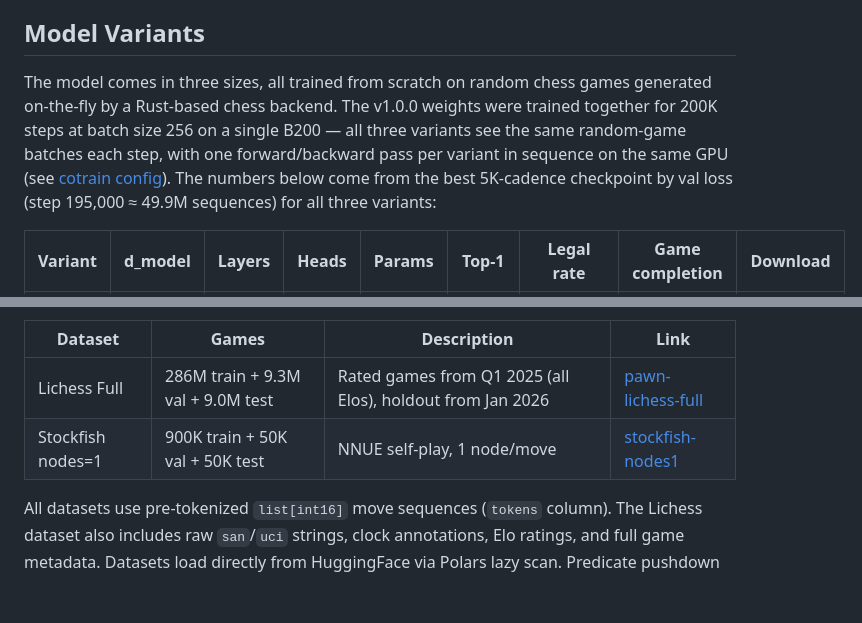
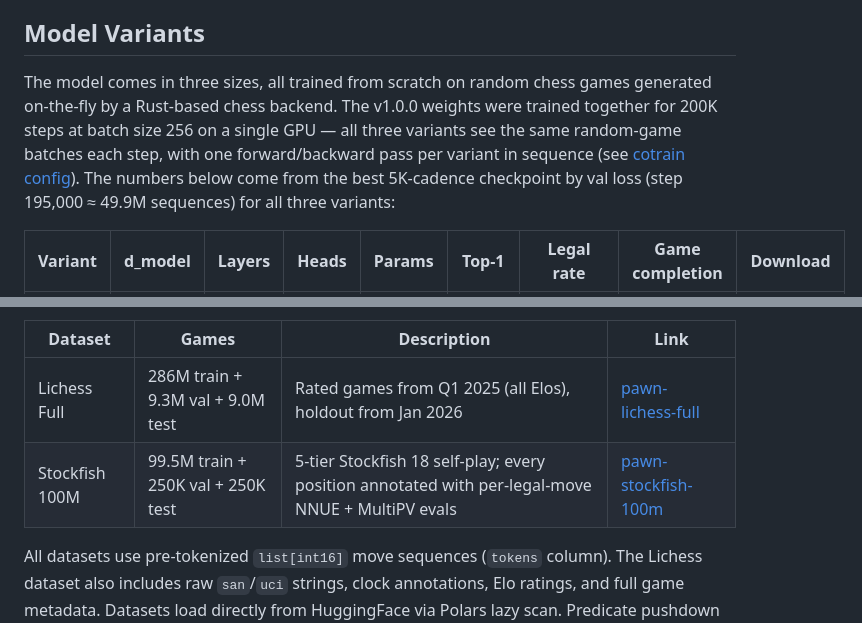
Before and after one commit to thomas-schweich/PAWN, a Markdown page: README.md, 2 parts joined by grey strips. Rendered like a GitHub page; blank space fills up the shorter version.

Commit message:
docs: point README at pawn-stockfish-100m; drop retired stockfish-nodes1 (#100)
- Datasets table: replace the old `stockfish-nodes1` row with
  `pawn-stockfish-100m` (5-tier Stockfish 18 self-play, per-legal-move
  NNUE + MultiPV evals).
- Replace "a single B200" with "a single GPU" and drop the now-redundant
  second "on the same GPU" in the cotrain sentence.

```diff
--- a/README.md
+++ b/README.md
@@ -11,7 +11,7 @@ Feel free to use PAWN in your own experiments. PAWN is developed as a personal p
 
 ## Model Variants
 
-The model comes in three sizes, all trained from scratch on random chess games generated on-the-fly by a Rust-based chess backend. The v1.0.0 weights were trained together for 200K steps at batch size 256 on a single B200 — all three variants see the same random-game batches each step, with one forward/backward pass per variant in sequence on the same GPU (see [cotrain config](configs/cotrain_three_variants.json)). The numbers below come from the best 5K-cadence checkpoint by val loss (step 195,000 ≈ 49.9M sequences) for all three variants:
+The model comes in three sizes, all trained from scratch on random chess games generated on-the-fly by a Rust-based chess backend. The v1.0.0 weights were trained together for 200K steps at batch size 256 on a single GPU — all three variants see the same random-game batches each step, with one forward/backward pass per variant in sequence (see [cotrain config](configs/cotrain_three_variants.json)). The numbers below come from the best 5K-cadence checkpoint by val loss (step 195,000 ≈ 49.9M sequences) for all three variants:
 
 | Variant | d_model | Layers | Heads | Params | Top-1 | Legal rate | Game completion | Download |
 |---------|---------|--------|-------|--------|-------|------------|-----------------|----------|
@@ -120,7 +120,7 @@ The "Lichess Full" dataset below was filtered to matches between players rated 1
 | Dataset | Games | Description | Link |
 |---------|-------|-------------|------|
 | Lichess Full | 286M train + 9.3M val + 9.0M test | Rated games from Q1 2025 (all Elos), holdout from Jan 2026 | [pawn-lichess-full](https://huggingface.co/datasets/thomas-schweich/pawn-lichess-full) |
-| Stockfish nodes=1 | 900K train + 50K val + 50K test | NNUE self-play, 1 node/move | [stockfish-nodes1](https://huggingface.co/datasets/thomas-schweich/stockfish-nodes1) |
+| Stockfish 100M | 99.5M train + 250K val + 250K test | 5-tier Stockfish 18 self-play; every position annotated with per-legal-move NNUE + MultiPV evals | [pawn-stockfish-100m](https://huggingface.co/datasets/thomas-schweich/pawn-stockfish-100m) |
 
 All datasets use pre-tokenized `list[int16]` move sequences (`tokens` column). The Lichess dataset also includes raw `san`/`uci` strings, clock annotations, Elo ratings, and full game metadata. Datasets load directly from HuggingFace via Polars lazy scan. Predicate pushdown makes it so that only the subset of data you select is actually downloaded.
 
```
